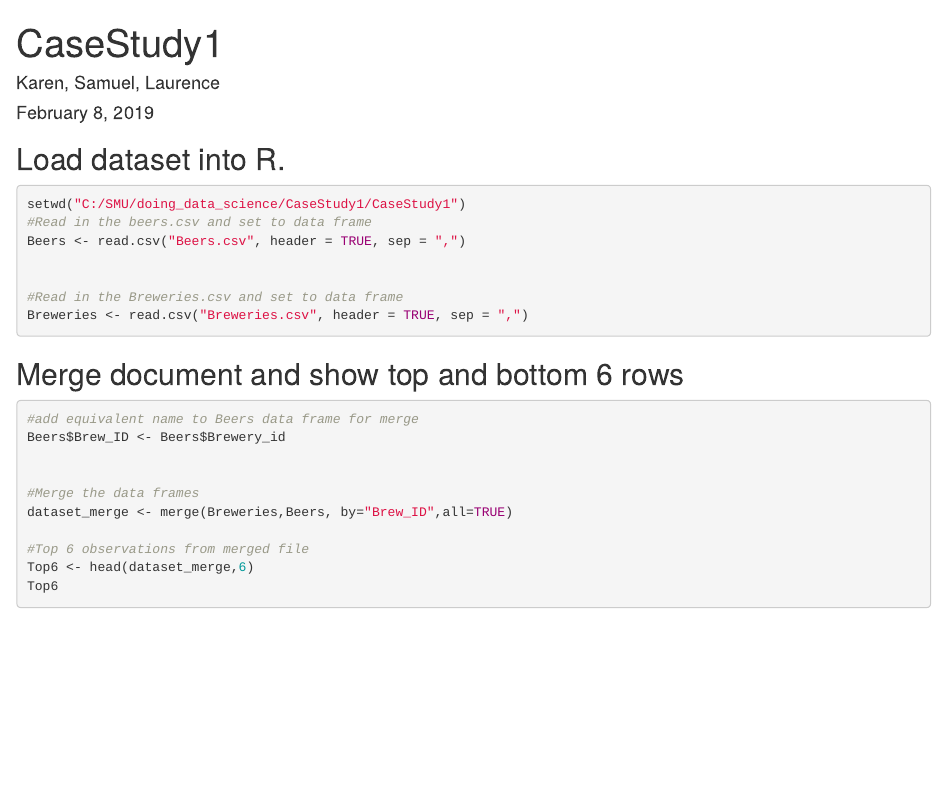
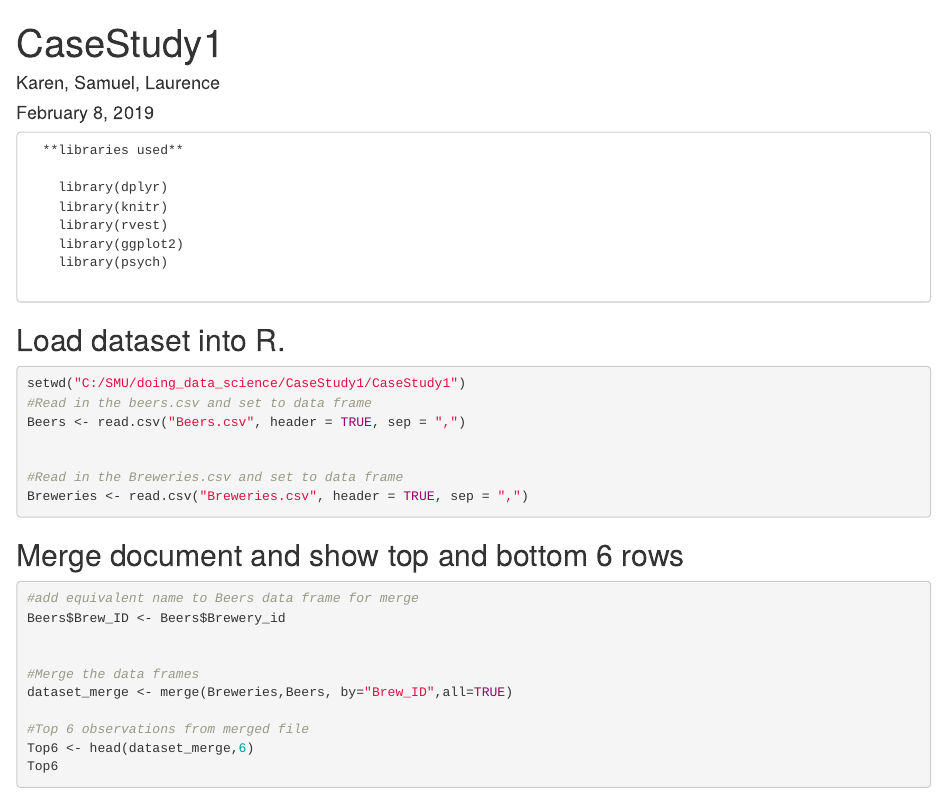
Before and after one commit to ksomes/CaseStudy1, an R Markdown document (CaseStudy1.Rmd): the page in a window 1100 px wide, from its top. Rendered offline with R 4.5, knitr and Pandoc, with nearby package versions.

Commit message:
Update CaseStudy1.Rmd

````diff
--- a/CaseStudy1.Rmd
+++ b/CaseStudy1.Rmd
@@ -2,13 +2,22 @@
 title: "CaseStudy1"
 author: "Karen, Samuel, Laurence"
 date: "February 8, 2019"
-output: html_document
+output:
+        html_document:
+        keep_md: yes
 ---
 
 
 ```{r setup, include=FALSE}
 knitr::opts_chunk$set(echo = TRUE)
 ```
+      **libraries used**
+
+        library(dplyr)
+        library(knitr)
+        library(rvest)
+        library(ggplot2)
+        library(psych)
 
 
 
````
